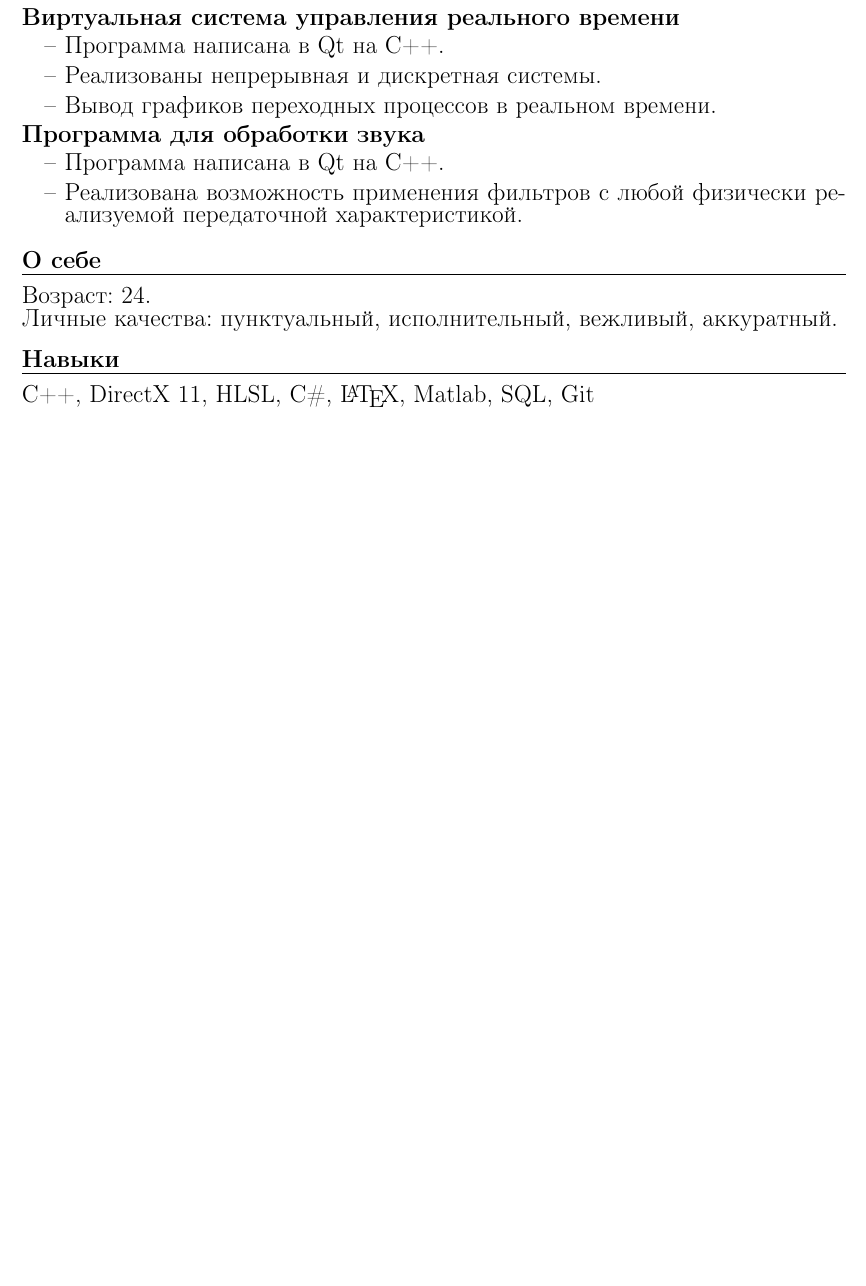
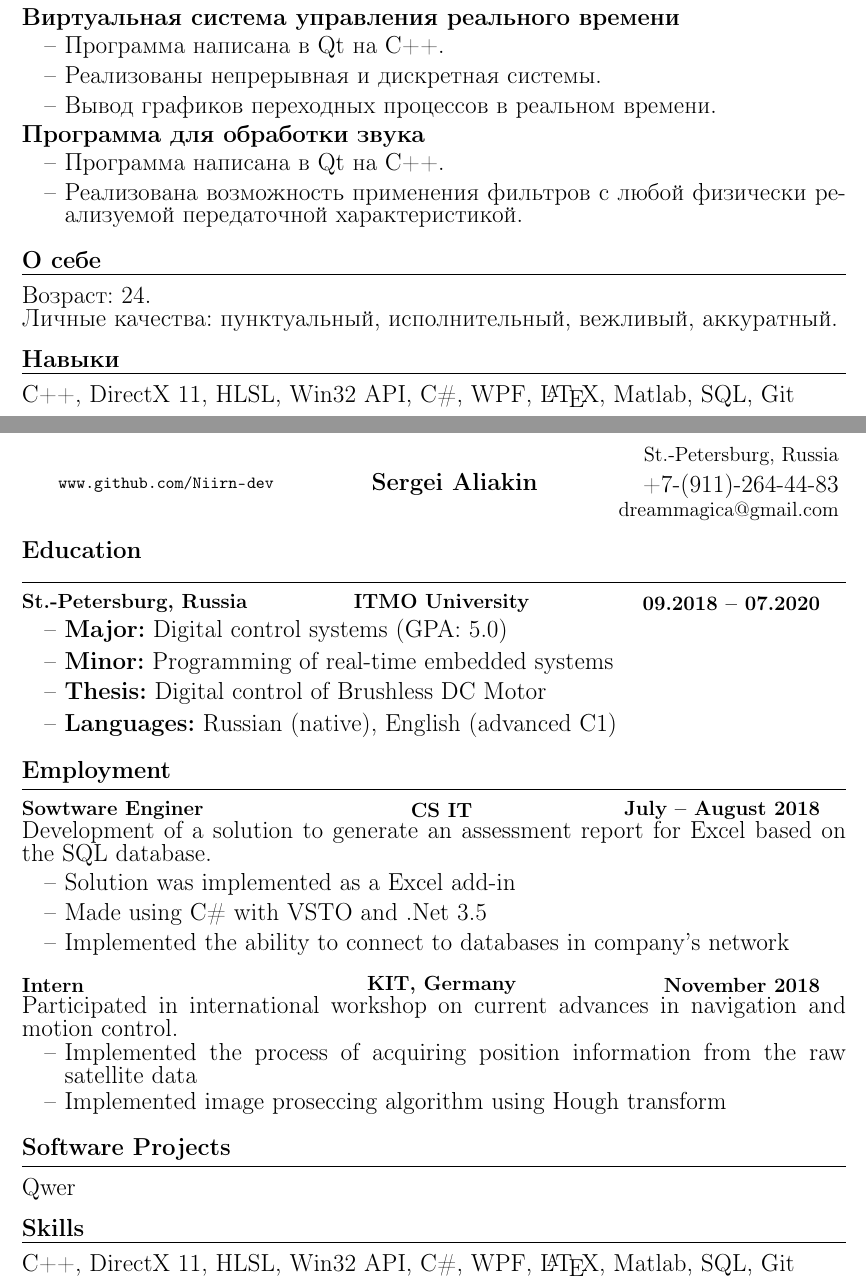
Before and after one commit to Niirn-dev/CVrepo, a LaTeX CV (resume.tex): part of the page before the commit and two parts of pages 1 and 2 of 2 after it, the two joined at a grey line, cut so that both start at the same text, the shorter picture padded with empty space. Compiled offline with pdfLaTeX; a LaTeX package or settings file that is missing is left out.

Commit message:
finalized employment section translation

```diff
--- a/resume.tex
+++ b/resume.tex
@@ -116,16 +116,106 @@
 	\end{CVBlock}
 
 	\begin{CVBlock}{Навыки}
-		C++, DirectX 11, HLSL, C\#, \LaTeX, Matlab, SQL, Git
+		C++, DirectX 11, HLSL, Win32 API, C\#, WPF, \LaTeX, Matlab, SQL, Git
 	\end{CVBlock}
 
-	\if 0
+	\newpage % Start of CV in english
+
+	\fontsize{14pt}{0.4em}\selectfont
+	{ % Header
+		\begin{minipage}[l]{0.35\linewidth}
+			\RaggedRight
+			\tcboxfit[height=1.6eM]{
+				\url{www.github.com/Niirn-dev}
+			}
+		\end{minipage}
+		\hfill
+		\begin{minipage}[l]{0.25\linewidth}
+			\Centering
+			%{\fontsize{16pt}{0mm}\selectfont\bfseries Алякин Сергей}
+			\tcboxfit[height=1.6eM]{
+				\tcbfontsize{1.5} \bfseries Sergei Aliakin
+			}
+		\end{minipage}
+		\hfill
+		\begin{minipage}[l]{0.3\linewidth}
+			\RaggedLeft
+			\tcboxfit[height=4.8eM,halign=right,right=1mm]{
+				\tcbfontsize{1.2} St.-Petersburg, Russia\\
+				\tcbfontsize{1.5} +7-(911)-264-44-83\\
+				\tcbfontsize{1.2} dreammagica@gmail.com
+			}
+		\end{minipage}
+	}
 	\begin{CVBlock}{Education}
-		Qwer
+		{
+			\bfseries\fontsize{12pt}{0.0em}\selectfont
+			\begin{minipage}[l]{0.35\columnwidth}
+				\RaggedRight
+				St.-Petersburg, Russia
+			\end{minipage}
+			\begin{minipage}[c]{0.3\columnwidth}
+				\Centering
+				ITMO University
+			\end{minipage}
+			\begin{minipage}[r]{0.3\columnwidth}
+				\RaggedLeft
+				09.2018 -- 07.2020
+			\end{minipage}
+		}
+		\begin{enumerate}
+			\item {\bfseries Major:} Digital control systems (GPA: 5.0)
+			\item {\bfseries Minor:} Programming of real-time embedded systems
+			\item {\bfseries Thesis:} Digital control of Brushless DC Motor
+			\item {\bfseries Languages:} Russian (native), English (advanced C1)
+		\end{enumerate}
 	\end{CVBlock}
 
 	\begin{CVBlock}{Employment}
-		Qwer
+		{
+			\bfseries\fontsize{12pt}{0.0em}\selectfont
+			\begin{minipage}[l]{0.35\columnwidth}
+				\RaggedRight
+				Sowtware Enginer
+			\end{minipage}
+			\begin{minipage}[c]{0.3\columnwidth}
+				\Centering
+				CS IT
+			\end{minipage}
+			\begin{minipage}[r]{0.3\columnwidth}
+				\RaggedLeft
+				July -- August 2018
+			\end{minipage}
+		}
+
+		Development of a solution to generate an assessment report for Excel based on the SQL database.
+		\begin{enumerate}
+			\item Solution was implemented as a Excel add-in
+			\item Made using C\# with VSTO and .Net 3.5
+			\item Implemented the ability to connect to databases in company's network
+		\end{enumerate}
+		\vspace{0.3cm}
+		{
+			\bfseries\fontsize{12pt}{0.0em}\selectfont
+			\begin{minipage}[l]{0.35\columnwidth}
+				\RaggedRight
+				Intern
+			\end{minipage}
+			\begin{minipage}[c]{0.3\columnwidth}
+				\Centering
+				KIT, Germany
+			\end{minipage}
+			\begin{minipage}[r]{0.3\columnwidth}
+				\RaggedLeft
+				November 2018
+			\end{minipage}
+		}
+
+		Participated in international workshop on current advances in navigation and motion control.
+		\begin{enumerate}
+			\item Implemented the process of acquiring position information from the raw satellite data
+			\item Implemented image proseccing algorithm using Hough transform
+		\end{enumerate}
 	\end{CVBlock}
 
 	\begin{CVBlock}{Software Projects}
@@ -133,5 +223,5 @@
 	\end{CVBlock}
 
 	\begin{CVBlock}{Skills}
-		Qwer
+		C++, DirectX 11, HLSL, Win32 API, C\#, WPF, \LaTeX, Matlab, SQL, Git
 	\end{CVBlock}
```
Also changed, not shown: resume.pdf, resume.tex (2 more changed lines).
